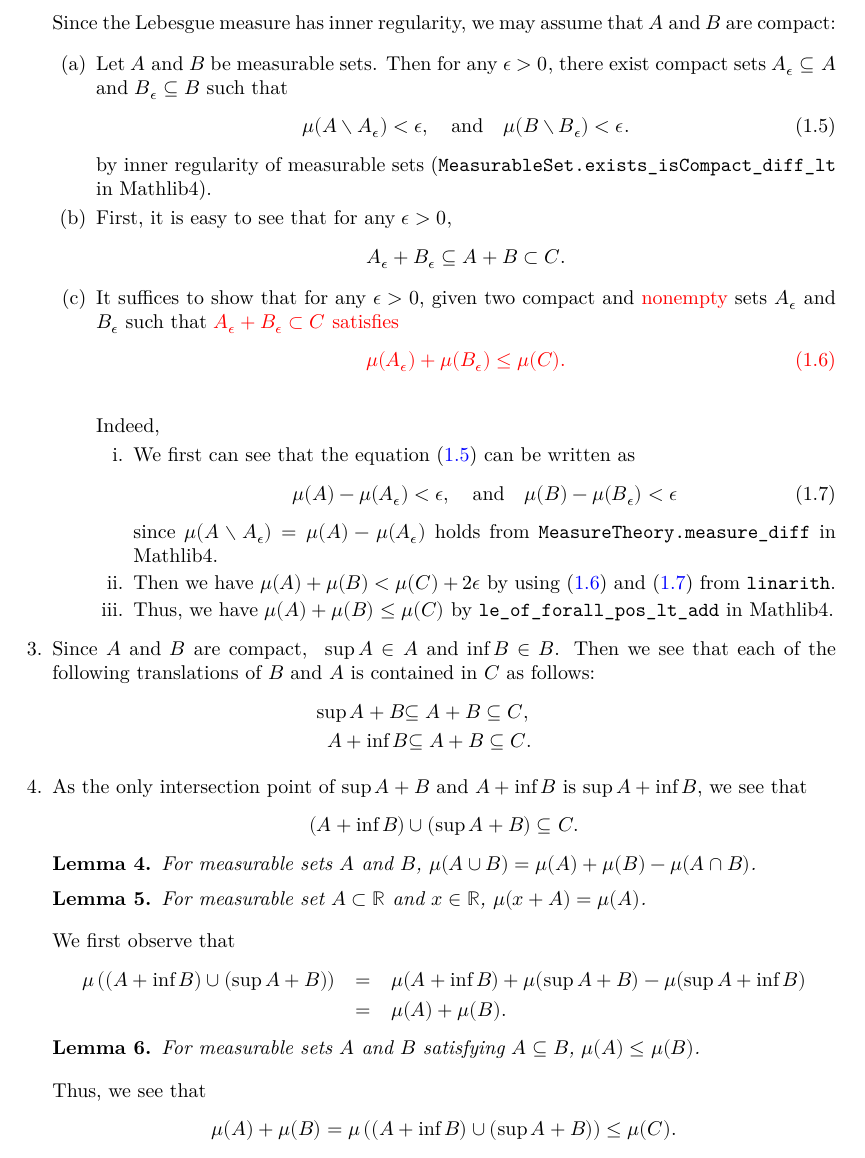
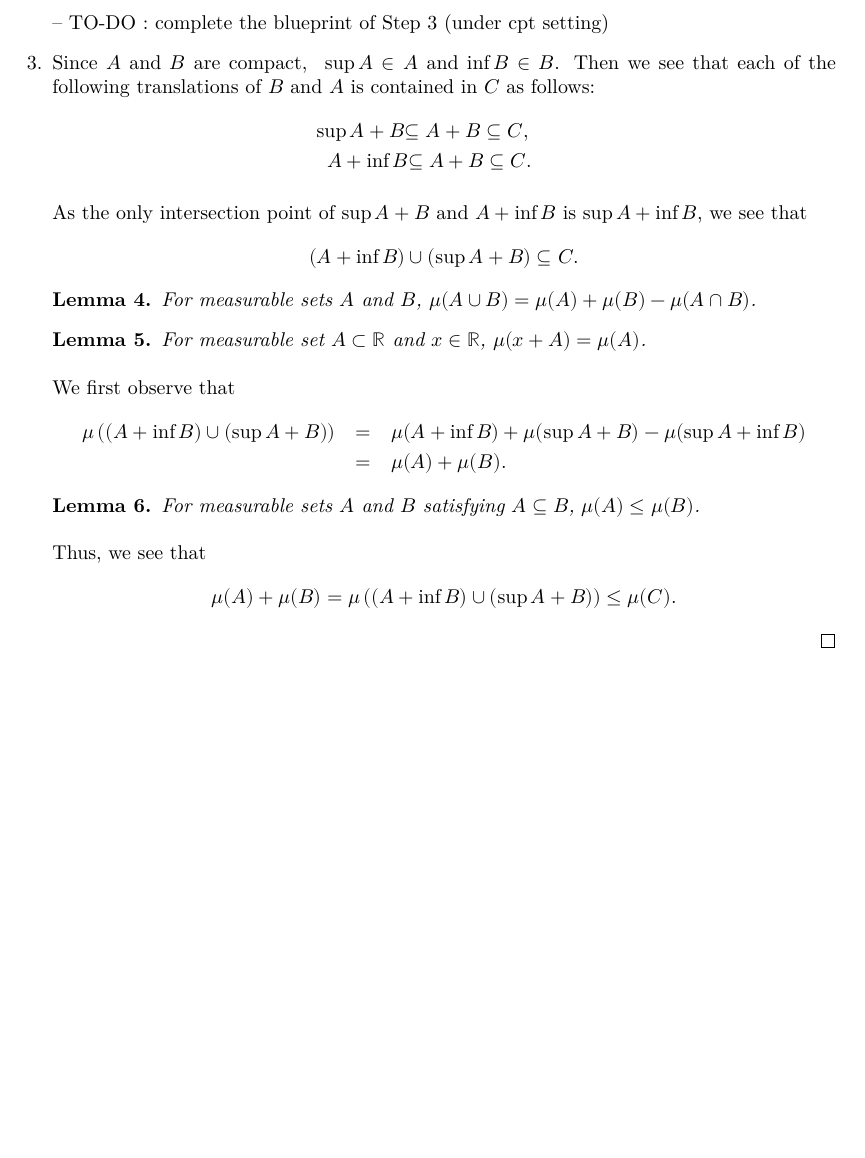
Before and after one commit to Brunn-Minkowski-in-Lean/BrunnMinkowski, a LaTeX document (blueprint/src/print.tex, which reads blueprint/src/sections/bm-ineq-onedim.tex): part of page 4 of 4, cut at the place of the change, the shorter picture padded with empty space. Compiled offline with XeLaTeX.

Commit message:
clear up the blueprint before step3 of one-dim BM

```diff
--- a/blueprint/src/sections/bm-ineq-onedim.tex
+++ b/blueprint/src/sections/bm-ineq-onedim.tex
@@ -176,51 +176,7 @@
 
         \end{enumerate}
 
-        Since {the Lebesgue measure has inner regularity}, we may assume that \(A\) and \(B\) are compact:
-
-        \begin{enumerate}
-            \item Let \(A\) and \(B\) be measurable sets. Then for any \(\epsilon>0\), there exist compact sets \(A_\epsilon \subseteq A\) and \(B_\epsilon \subseteq B\) such that
-            \begin{equation}
-                \mu(A \setminus A_\epsilon)< \epsilon, \quad \text{and} \quad \mu(B \setminus B_\epsilon) < \epsilon.
-                \label{eq: inner regularity}
-            \end{equation}
-            by inner regularity of measurable sets (\texttt{MeasurableSet.exists\_isCompact\_diff\_lt} in Mathlib4).
-
-            \item First, it is easy to see that for any \(\epsilon>0\),
-            \begin{equation*}
-                A_\epsilon + B_\epsilon \subseteq A + B \subset C.
-            \end{equation*}
-
-            \item It suffices to show that for any \(\epsilon>0\), given two compact and {\color{red}nonempty} sets \(A_\epsilon\) and \(B_\epsilon\) such that
-            {\color{red}
-            \(A_\epsilon + B_\epsilon \subset C\) satisfies
-            \begin{equation}
-                \mu(A_\epsilon) + \mu(B_\epsilon) \leq \mu(C).
-                \label{eq: STS}
-            \end{equation}
-            }
-
-            Indeed,
-            \begin{enumerate}
-            \item
-              We first can see that the equation (\ref{eq: inner regularity}) can be written as
-              \begin{equation}
-                \mu(A)-\mu(A_\epsilon) < \epsilon, \quad \text{and} \quad \mu(B) - \mu(B_\epsilon) < \epsilon
-                \label{eq: inner regularity 2}
-              \end{equation}
-              since \(\mu(A\setminus A_\epsilon) = \mu(A)-\mu(A_\epsilon)\) holds from \texttt{MeasureTheory.measure\_diff} in Mathlib4.
-
-            \item Then we have \(\mu(A) + \mu(B) < \mu(C) + 2\epsilon\) by using (\ref{eq: STS}) and (\ref{eq: inner regularity 2}) from \texttt{linarith}.
-
-            \item Thus, we have \(\mu(A) + \mu(B) \leq \mu(C)\) by \texttt{le\_of\_forall\_pos\_lt\_add} in Mathlib4.
-            \end{enumerate}
-        \end{enumerate}
-
-
-
-
-
-
+        -- TO-DO : complete the blueprint of Step 3 (under cpt setting)
 
         \item Since \(A\) and \(B\) are compact, { \(\sup A \in A\) and \(\inf B \in B\). Then} we see that each of the following translations of \(B\) and \(A\) is contained in~\(C\) as follows:
         \begin{eqnarray*}
@@ -233,7 +189,8 @@
             {
              \subseteq A + B} \subseteq C.
         \end{eqnarray*}
-        \item As the only intersection point of \(\sup A + B\) and \(A + \inf B\) is \(\sup A + \inf B\), we see that
+
+        As the only intersection point of \(\sup A + B\) and \(A + \inf B\) is \(\sup A + \inf B\), we see that
         \begin{equation*}
             (A + \inf B) \cup (\sup A + B) \subseteq C.
         \end{equation*}
```
